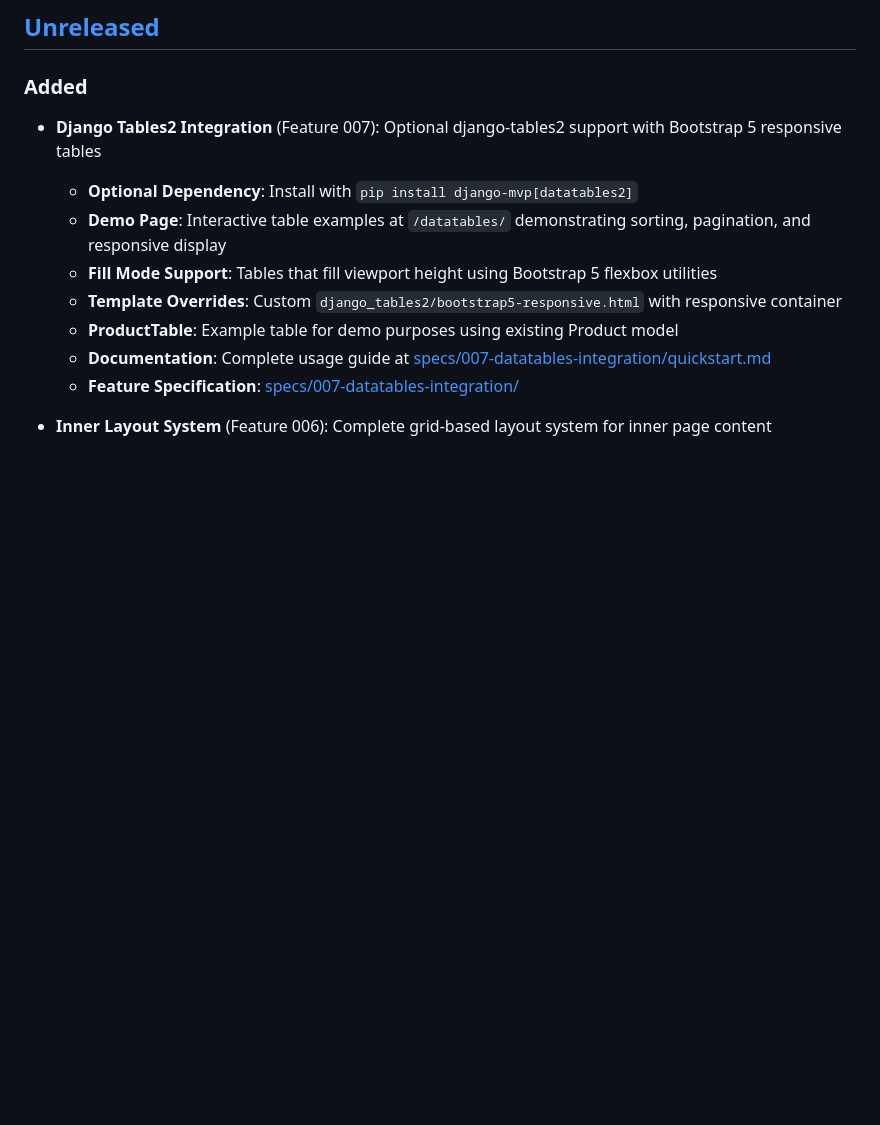
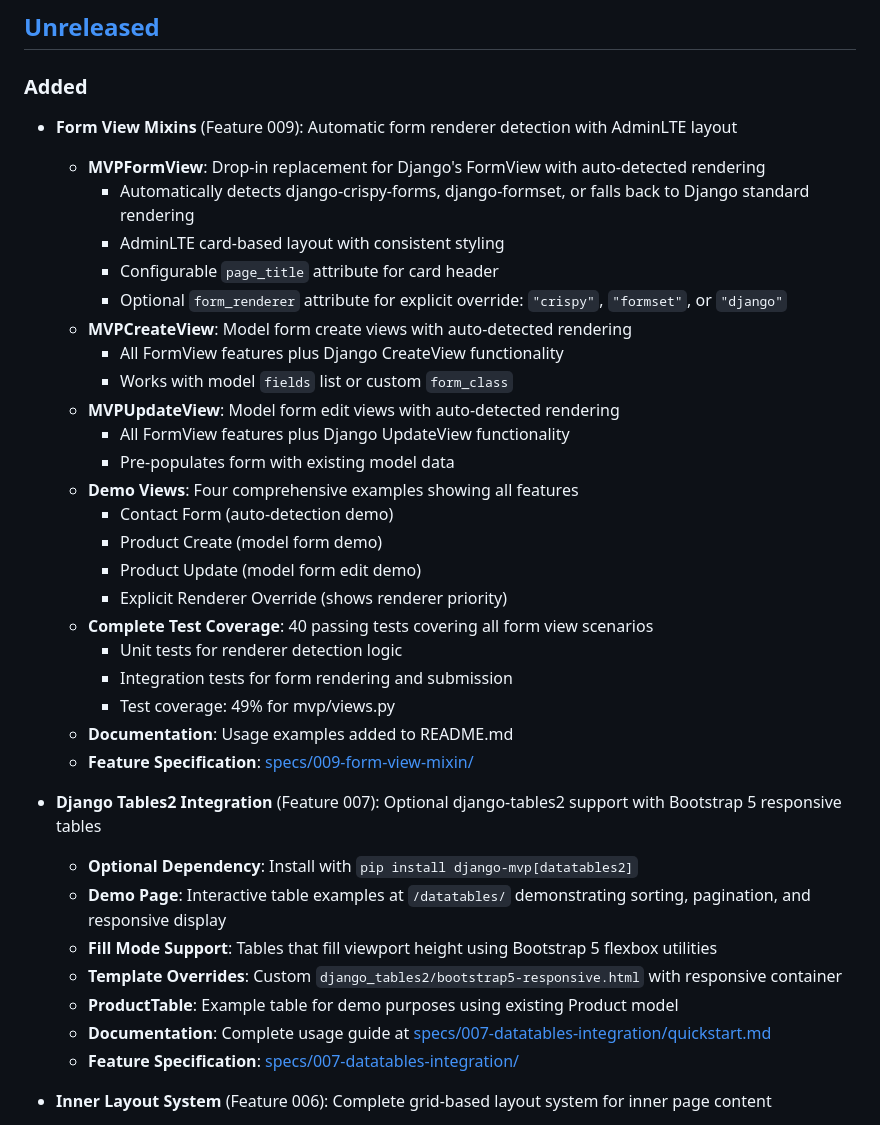
Before and after one commit to SamuelJennings/django-mvp, a Markdown page: CHANGELOG.md, the part around the change. Rendered like a GitHub page; blank space fills up the shorter version.

```diff
--- a/CHANGELOG.md
+++ b/CHANGELOG.md
@@ -8,6 +8,30 @@ and this project adheres to [Semantic Versioning](https://semver.org/spec/v2.0.0
 ## [Unreleased]
 
 ### Added
+
+- **Form View Mixins** (Feature 009): Automatic form renderer detection with AdminLTE layout
+  - **MVPFormView**: Drop-in replacement for Django's FormView with auto-detected rendering
+    - Automatically detects django-crispy-forms, django-formset, or falls back to Django standard rendering
+    - AdminLTE card-based layout with consistent styling
+    - Configurable `page_title` attribute for card header
+    - Optional `form_renderer` attribute for explicit override: `"crispy"`, `"formset"`, or `"django"`
+  - **MVPCreateView**: Model form create views with auto-detected rendering
+    - All FormView features plus Django CreateView functionality
+    - Works with model `fields` list or custom `form_class`
+  - **MVPUpdateView**: Model form edit views with auto-detected rendering
+    - All FormView features plus Django UpdateView functionality
+    - Pre-populates form with existing model data
+  - **Demo Views**: Four comprehensive examples showing all features
+    - Contact Form (auto-detection demo)
+    - Product Create (model form demo)
+    - Product Update (model form edit demo)
+    - Explicit Renderer Override (shows renderer priority)
+  - **Complete Test Coverage**: 40 passing tests covering all form view scenarios
+    - Unit tests for renderer detection logic
+    - Integration tests for form rendering and submission
+    - Test coverage: 49% for mvp/views.py
+  - **Documentation**: Usage examples added to README.md
+  - **Feature Specification**: [specs/009-form-view-mixin/](specs/009-form-view-mixin/)
 
 - **Django Tables2 Integration** (Feature 007): Optional django-tables2 support with Bootstrap 5 responsive tables
   - **Optional Dependency**: Install with `pip install django-mvp[datatables2]`
```
Also changed, not shown: README.md (+61 -0 lines).
